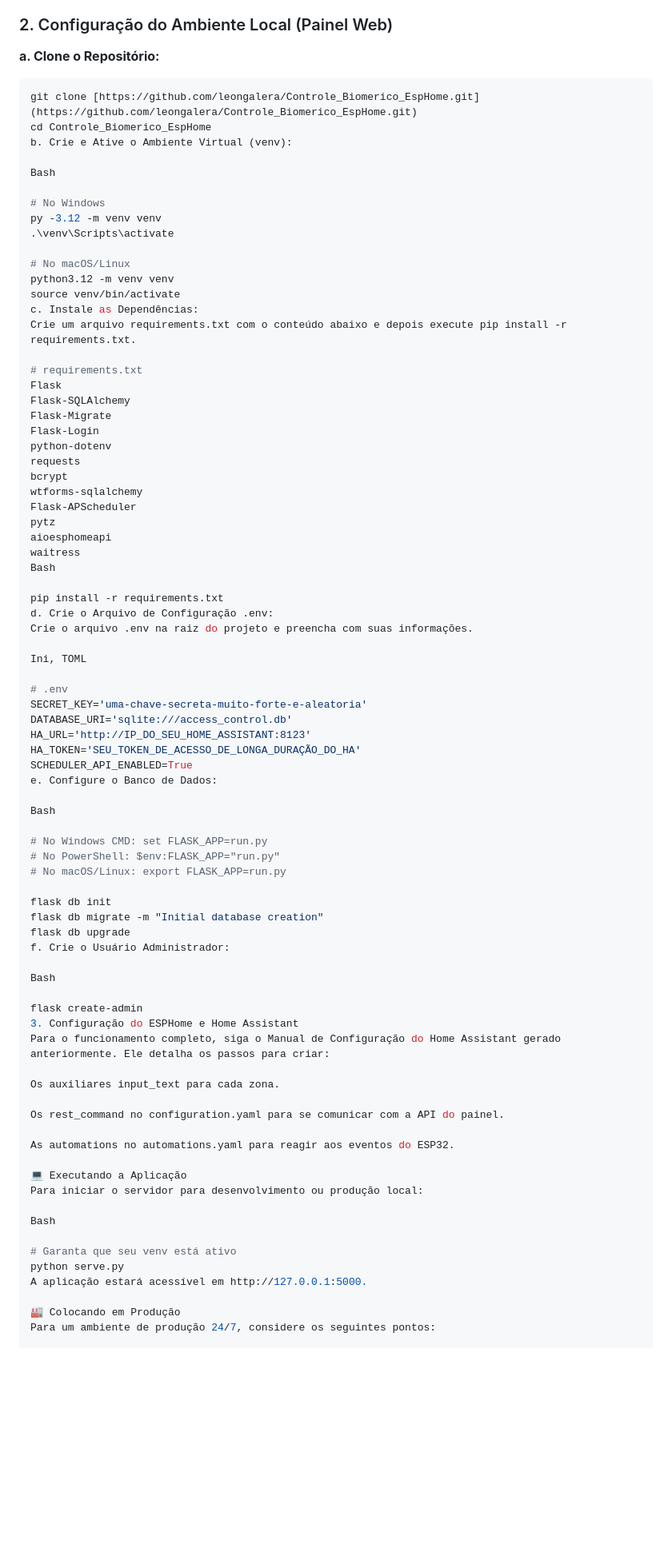
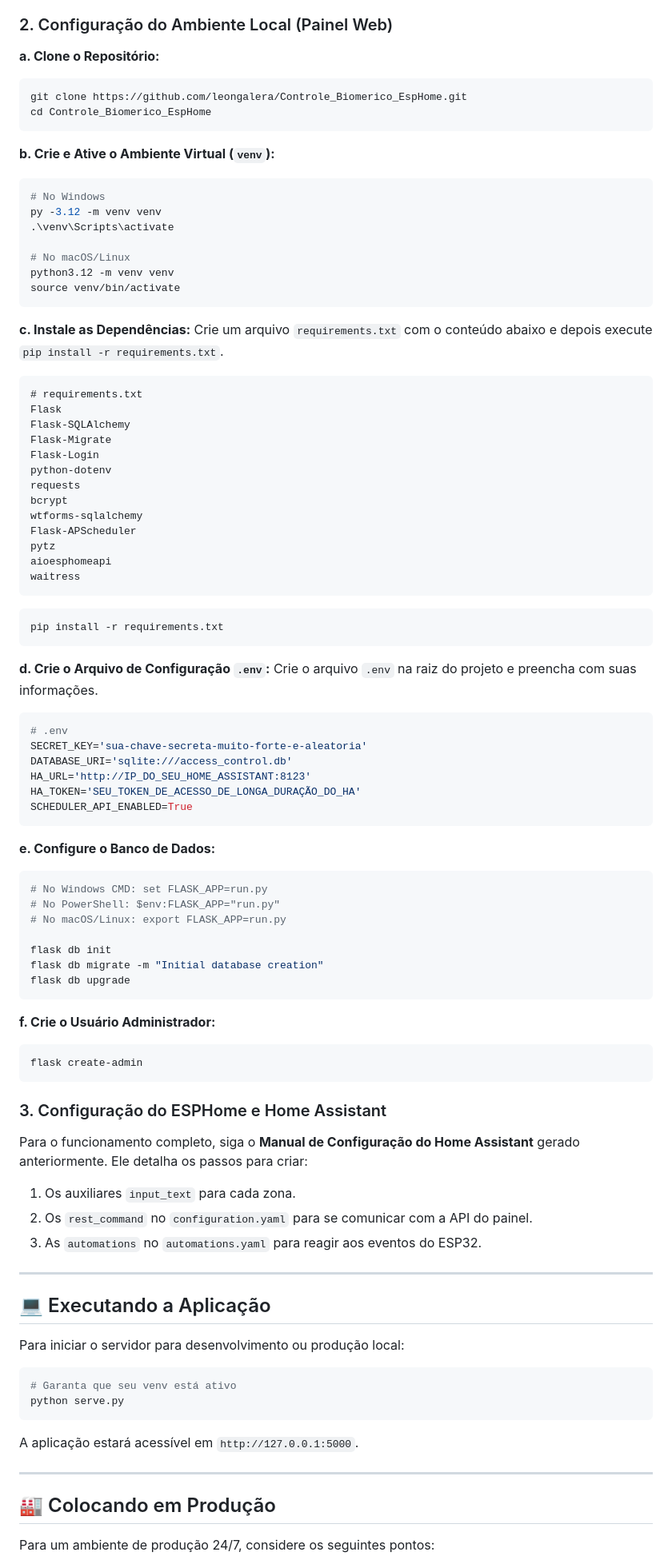
Before and after one commit to leongalera/Controle_Biomerico_EspHome, a Markdown page: README.md, the part around one of its changes. Shown at 80% size. Rendered like a GitHub page; blank space fills up the shorter version.

````diff
--- a/README.md
+++ b/README.md
@@ -36,13 +36,15 @@ Siga os passos abaixo para configurar o ambiente de desenvolvimento e produção
 ### 2. Configuração do Ambiente Local (Painel Web)
 
 **a. Clone o Repositório:**
+
 ```bash
-git clone [https://github.com/leongalera/Controle_Biomerico_EspHome.git](https://github.com/leongalera/Controle_Biomerico_EspHome.git)
+git clone https://github.com/leongalera/Controle_Biomerico_EspHome.git
 cd Controle_Biomerico_EspHome
-b. Crie e Ative o Ambiente Virtual (venv):
+```
 
-Bash
+**b. Crie e Ative o Ambiente Virtual (`venv`):**
 
+```bash
 # No Windows
 py -3.12 -m venv venv
 .\venv\Scripts\activate
@@ -50,9 +52,12 @@ py -3.12 -m venv venv
 # No macOS/Linux
 python3.12 -m venv venv
 source venv/bin/activate
-c. Instale as Dependências:
-Crie um arquivo requirements.txt com o conteúdo abaixo e depois execute pip install -r requirements.txt.
+```
 
+**c. Instale as Dependências:**
+Crie um arquivo `requirements.txt` com o conteúdo abaixo e depois execute `pip install -r requirements.txt`.
+
+```
 # requirements.txt
 Flask
 Flask-SQLAlchemy
@@ -66,24 +71,27 @@ Flask-APScheduler
 pytz
 aioesphomeapi
 waitress
-Bash
+```
 
+```bash
 pip install -r requirements.txt
-d. Crie o Arquivo de Configuração .env:
-Crie o arquivo .env na raiz do projeto e preencha com suas informações.
+```
 
-Ini, TOML
+**d. Crie o Arquivo de Configuração `.env`:**
+Crie o arquivo `.env` na raiz do projeto e preencha com suas informações.
 
+```ini
 # .env
-SECRET_KEY='uma-chave-secreta-muito-forte-e-aleatoria'
+SECRET_KEY='sua-chave-secreta-muito-forte-e-aleatoria'
 DATABASE_URI='sqlite:///access_control.db'
 HA_URL='http://IP_DO_SEU_HOME_ASSISTANT:8123'
 HA_TOKEN='SEU_TOKEN_DE_ACESSO_DE_LONGA_DURAÇÃO_DO_HA'
 SCHEDULER_API_ENABLED=True
-e. Configure o Banco de Dados:
+```
 
-Bash
+**e. Configure o Banco de Dados:**
 
+```bash
 # No Windows CMD: set FLASK_APP=run.py
 # No PowerShell: $env:FLASK_APP="run.py"
 # No macOS/Linux: export FLASK_APP=run.py
@@ -91,29 +99,38 @@ Bash
 flask db init
 flask db migrate -m "Initial database creation"
 flask db upgrade
-f. Crie o Usuário Administrador:
+```
 
-Bash
+**f. Crie o Usuário Administrador:**
 
+```bash
 flask create-admin
-3. Configuração do ESPHome e Home Assistant
-Para o funcionamento completo, siga o Manual de Configuração do Home Assistant gerado anteriormente. Ele detalha os passos para criar:
+```
 
-Os auxiliares input_text para cada zona.
+### 3\. Configuração do ESPHome e Home Assistant
 
-Os rest_command no configuration.yaml para se comunicar com a API do painel.
+Para o funcionamento completo, siga o **Manual de Configuração do Home Assistant** gerado anteriormente. Ele detalha os passos para criar:
 
-As automations no automations.yaml para reagir aos eventos do ESP32.
+1.  Os auxiliares `input_text` para cada zona.
+2.  Os `rest_command` no `configuration.yaml` para se comunicar com a API do painel.
+3.  As `automations` no `automations.yaml` para reagir aos eventos do ESP32.
 
-💻 Executando a Aplicação
+-----
+
+## 💻 Executando a Aplicação
+
 Para iniciar o servidor para desenvolvimento ou produção local:
 
-Bash
-
+```bash
 # Garanta que seu venv está ativo
 python serve.py
-A aplicação estará acessível em http://127.0.0.1:5000.
+```
 
-🏭 Colocando em Produção
+A aplicação estará acessível em `http://127.0.0.1:5000`.
+
+-----
+
+## 🏭 Colocando em Produção
+
 Para um ambiente de produção 24/7, considere os seguintes pontos:
 
````
Also changed, not shown: other parts of README.md (+16 -16 lines).
